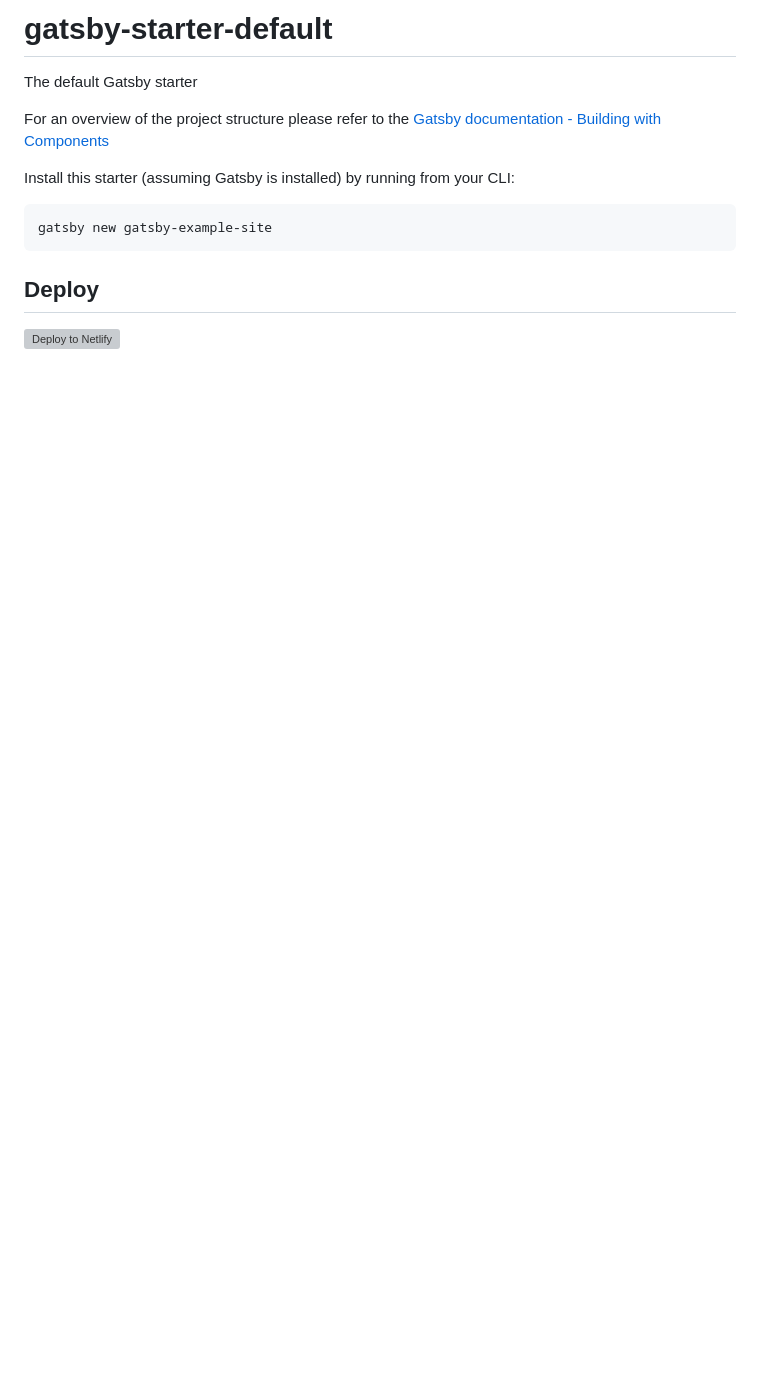
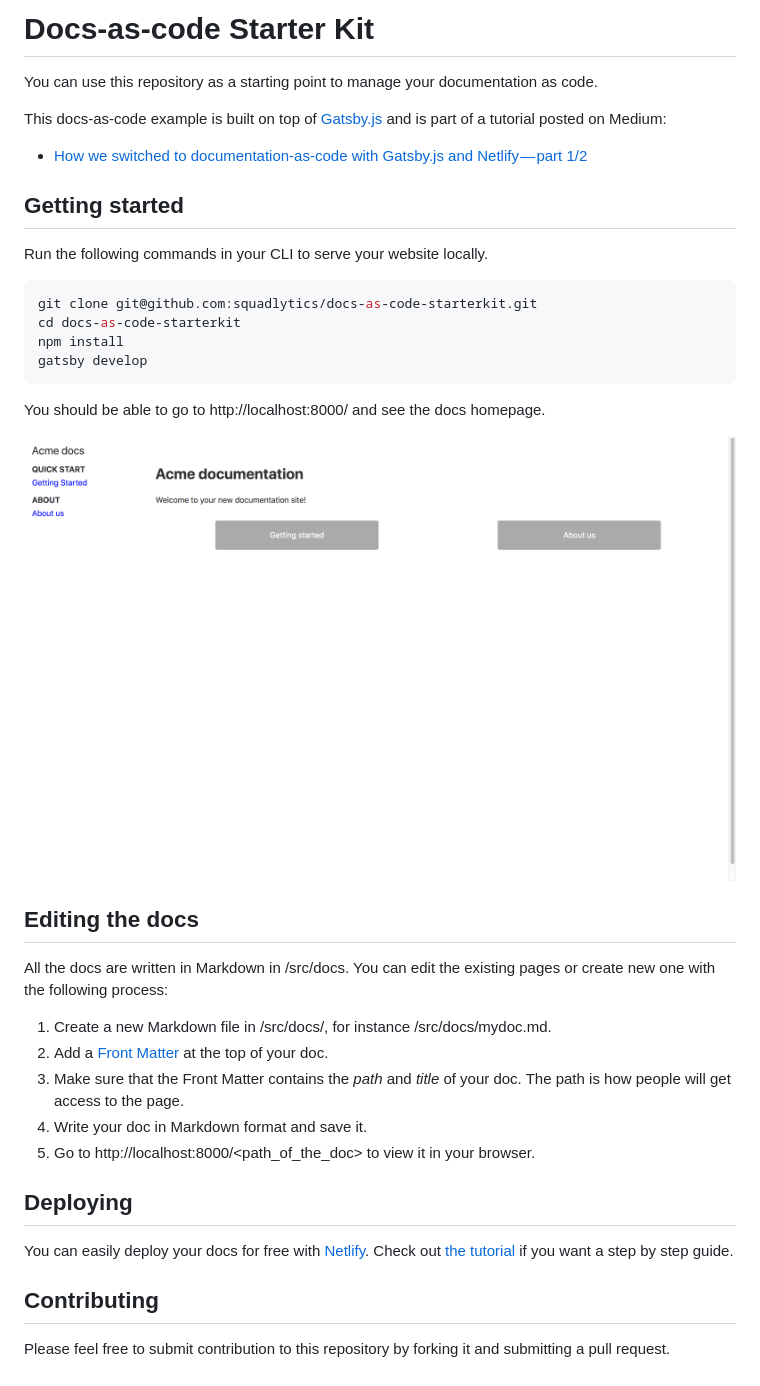
Before and after one commit to squadlytics/docs-as-code-starterkit, a Markdown page: README.md, the part around the change. Rendered like a GitHub page; pictures changed too: homepage.png (added); blank space fills up the shorter version; grey boxes are pictures that could not be loaded.

Commit message:
Adapted the Readme

````diff
--- a/README.md
+++ b/README.md
@@ -1,13 +1,40 @@
-# gatsby-starter-default
-The default Gatsby starter
+# Docs-as-code Starter Kit
 
-For an overview of the project structure please refer to the [Gatsby documentation - Building with Components](https://www.gatsbyjs.org/docs/building-with-components/)
+You can use this repository as a starting point to manage your documentation as code.
 
-Install this starter (assuming Gatsby is installed) by running from your CLI:
-```
-gatsby new gatsby-example-site
+This docs-as-code example is built on top of [Gatsby.js](https://www.gatsbyjs.org) and is part of a tutorial posted on Medium:
+
+  * [How we switched to documentation-as-code with Gatsby.js and Netlify — part 1/2](https://medium.com/squadlytics/how-we-switched-to-documentation-as-code-with-gatsby-js-and-netlify-part-1-2-1f57ad732a05)
+
+## Getting started
+
+Run the following commands in your CLI to serve your website locally.
+
+```bash
+git clone git@github.com:squadlytics/docs-as-code-starterkit.git
+cd docs-as-code-starterkit
+npm install
+gatsby develop
 ```
 
-## Deploy
+You should be able to go to http://localhost:8000/ and see the docs homepage.
 
-[![Deploy to Netlify](https://www.netlify.com/img/deploy/button.svg)](https://app.netlify.com/start/deploy?repository=https://github.com/gatsbyjs/gatsby-starter-default)
+![](./homepage.png)
+
+## Editing the docs
+
+All the docs are written in Markdown in /src/docs. You can edit the existing pages or create new one with the following process:
+
+  1. Create a new Markdown file in /src/docs/, for instance /src/docs/mydoc.md.
+  2. Add a [Front Matter](https://jekyllrb.com/docs/frontmatter/) at the top of your doc.
+  3. Make sure that the Front Matter contains the _path_ and _title_ of your doc. The path is how people will get access to the page.
+  4. Write your doc in Markdown format and save it.
+  5. Go to http://localhost:8000/<path_of_the_doc> to view it in your browser.
+
+## Deploying
+
+You can easily deploy your docs for free with [Netlify](https://netlify.com). Check out [the tutorial](https://medium.com/squadlytics/how-we-switched-to-documentation-as-code-with-gatsby-js-and-netlify-part-1-2-1f57ad732a05) if you want a step by step guide.
+
+## Contributing
+
+Please feel free to submit contribution to this repository by forking it and submitting a pull request.
````
